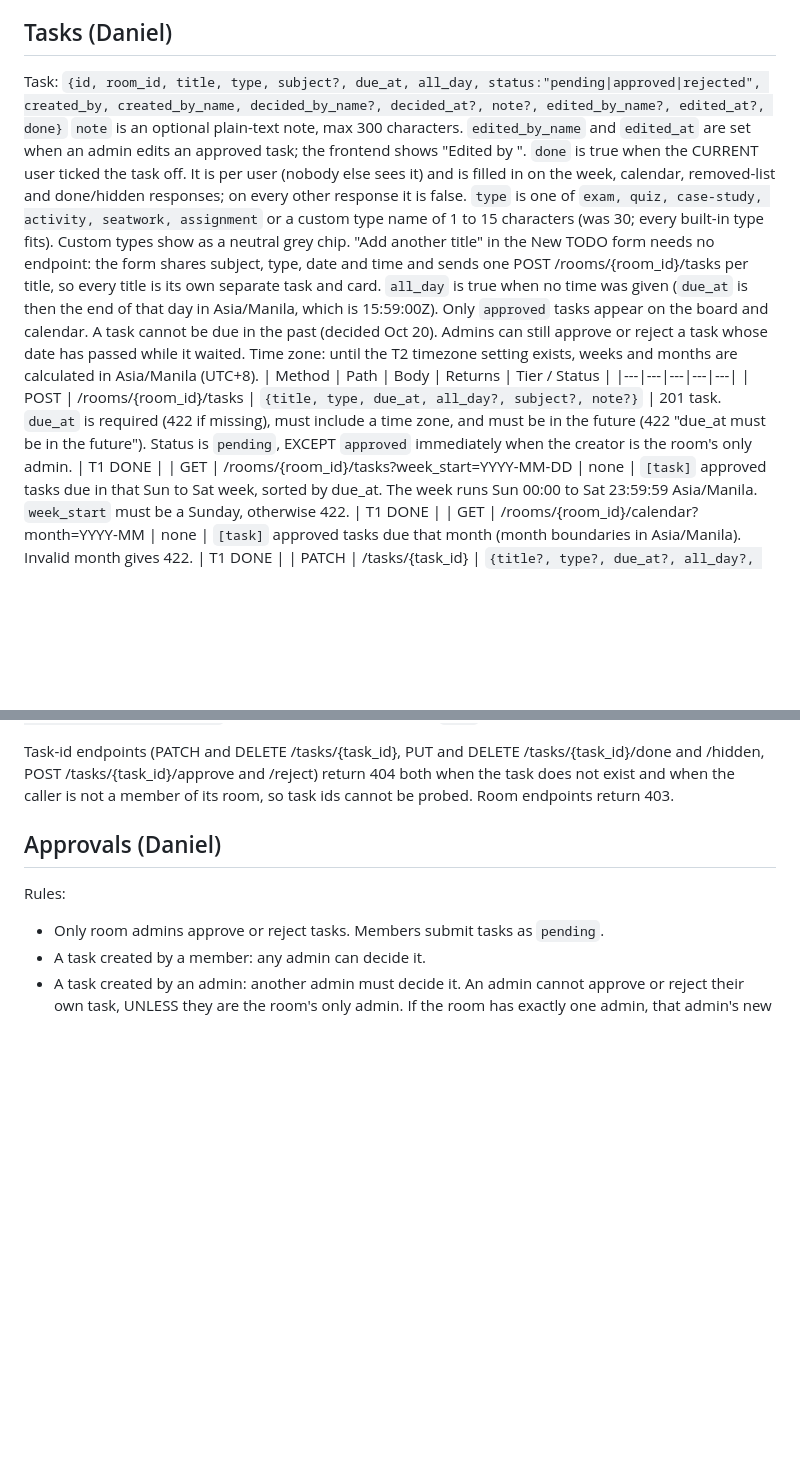
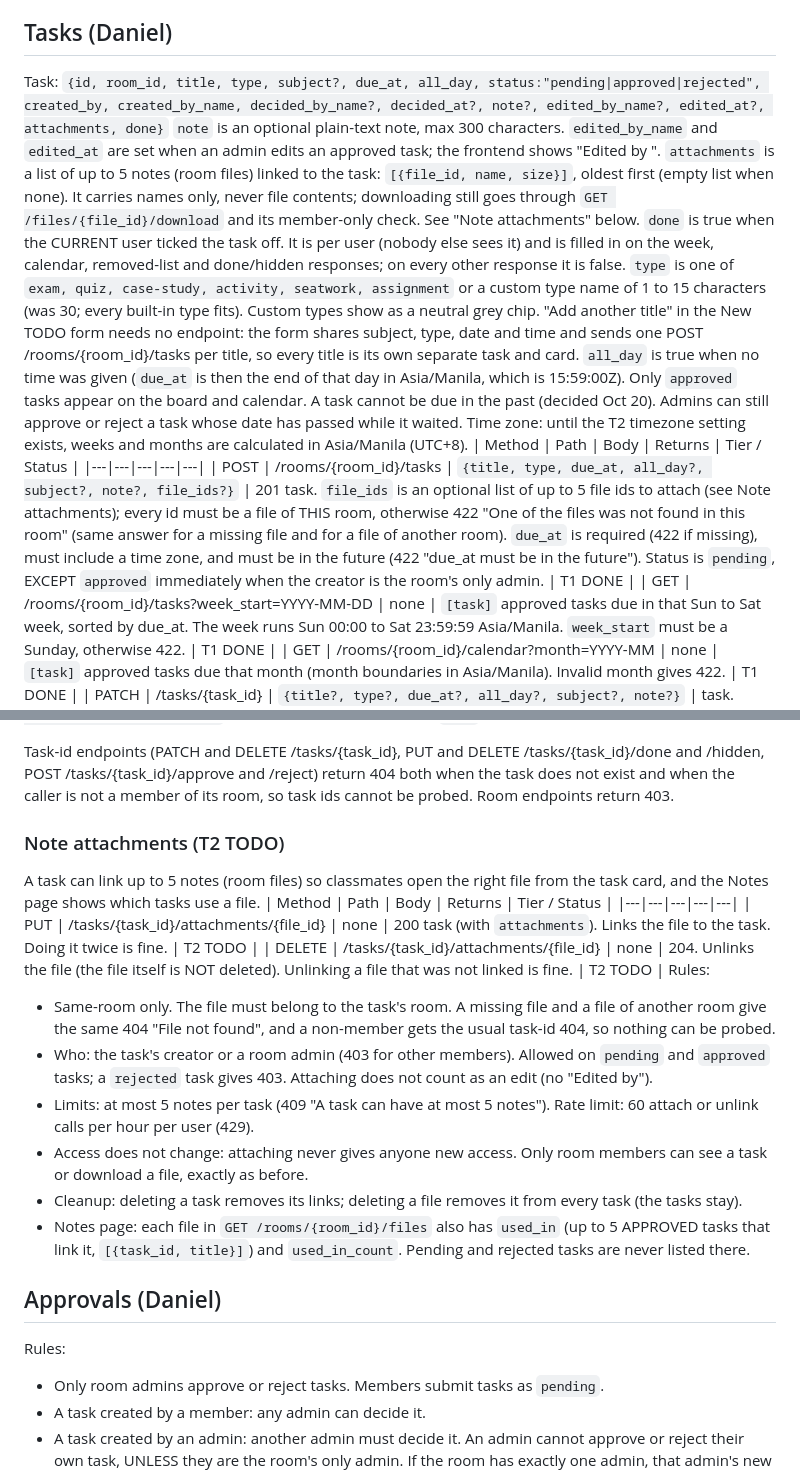
Before and after one commit to thomas0997/roomsync, a Markdown page: docs/api-contract.md, 2 parts joined by grey strips. GitHub-like rendering; blank space fills up the shorter version.

```diff
--- a/docs/api-contract.md
+++ b/docs/api-contract.md
@@ -51,8 +51,9 @@ Room: `{id, name, type, invite_code, role, member_count, pending_count, avatar_u
 | DELETE | /rooms/{room_id}/avatar | none | 204. Admin only (403). Back to the default icon. | T1 TODO |
 
 ## Tasks (Daniel)
-Task: `{id, room_id, title, type, subject?, due_at, all_day, status:"pending|approved|rejected", created_by, created_by_name, decided_by_name?, decided_at?, note?, edited_by_name?, edited_at?, done}`
+Task: `{id, room_id, title, type, subject?, due_at, all_day, status:"pending|approved|rejected", created_by, created_by_name, decided_by_name?, decided_at?, note?, edited_by_name?, edited_at?, attachments, done}`
 `note` is an optional plain-text note, max 300 characters. `edited_by_name` and `edited_at` are set when an admin edits an approved task; the frontend shows "Edited by <name>".
+`attachments` is a list of up to 5 notes (room files) linked to the task: `[{file_id, name, size}]`, oldest first (empty list when none). It carries names only, never file contents; downloading still goes through `GET /files/{file_id}/download` and its member-only check. See "Note attachments" below.
 `done` is true when the CURRENT user ticked the task off. It is per user (nobody else sees it) and is filled in on the week, calendar, removed-list and done/hidden responses; on every other response it is false.
 `type` is one of `exam, quiz, case-study, activity, seatwork, assignment` or a custom type name of 1 to 15 characters (was 30; every built-in type fits). Custom types show as a neutral grey chip.
 "Add another title" in the New TODO form needs no endpoint: the form shares subject, type, date and time and sends one POST /rooms/{room_id}/tasks per title, so every title is its own separate task and card.
@@ -62,7 +63,7 @@ A task cannot be due in the past (decided Oct 20). Admins can still approve or r
 Time zone: until the T2 timezone setting exists, weeks and months are calculated in Asia/Manila (UTC+8).
 | Method | Path | Body | Returns | Tier / Status |
 |---|---|---|---|---|
-| POST | /rooms/{room_id}/tasks | `{title, type, due_at, all_day?, subject?, note?}` | 201 task. `due_at` is required (422 if missing), must include a time zone, and must be in the future (422 "due_at must be in the future"). Status is `pending`, EXCEPT `approved` immediately when the creator is the room's only admin. | T1 DONE |
+| POST | /rooms/{room_id}/tasks | `{title, type, due_at, all_day?, subject?, note?, file_ids?}` | 201 task. `file_ids` is an optional list of up to 5 file ids to attach (see Note attachments); every id must be a file of THIS room, otherwise 422 "One of the files was not found in this room" (same answer for a missing file and for a file of another room). `due_at` is required (422 if missing), must include a time zone, and must be in the future (422 "due_at must be in the future"). Status is `pending`, EXCEPT `approved` immediately when the creator is the room's only admin. | T1 DONE |
 | GET | /rooms/{room_id}/tasks?week_start=YYYY-MM-DD | none | `[task]` approved tasks due in that Sun to Sat week, sorted by due_at. The week runs Sun 00:00 to Sat 23:59:59 Asia/Manila. `week_start` must be a Sunday, otherwise 422. | T1 DONE |
 | GET | /rooms/{room_id}/calendar?month=YYYY-MM | none | `[task]` approved tasks due that month (month boundaries in Asia/Manila). Invalid month gives 422. | T1 DONE |
 | PATCH | /tasks/{task_id} | `{title?, type?, due_at?, all_day?, subject?, note?}` | task. While `pending`: the creator OR a room admin (decided Oct 21). While `approved`: room admins ONLY (members get 403); no re-approval, the status stays `approved`, and `edited_by_name` and `edited_at` are recorded. `rejected` tasks cannot be edited (403). The creator and status are never changed by an edit. Send at least one field; title, type, due_at and all_day can never be null; unknown fields (such as status) give 422. subject and note can be cleared with null. `type` is 1 to 15 characters, `note` max 300 (422 otherwise). If `due_at` is sent it must be in the future (422); changing only other fields of a task whose date has passed is allowed. | T1 TODO (approved-task edit, note, 15-char type) |
@@ -78,6 +79,20 @@ Time zone: until the T2 timezone setting exists, weeks and months are calculated
 Done and removed are stored per user and per task and are deleted together with the task. `GET /rooms/{room_id}/tasks?week_start=` (the Home board) leaves out tasks I removed; `GET /rooms/{room_id}/calendar` still includes them. Both mark `done` for me.
 
 Task-id endpoints (PATCH and DELETE /tasks/{task_id}, PUT and DELETE /tasks/{task_id}/done and /hidden, POST /tasks/{task_id}/approve and /reject) return 404 both when the task does not exist and when the caller is not a member of its room, so task ids cannot be probed. Room endpoints return 403.
+
+### Note attachments (T2 TODO)
+A task can link up to 5 notes (room files) so classmates open the right file from the task card, and the Notes page shows which tasks use a file.
+| Method | Path | Body | Returns | Tier / Status |
+|---|---|---|---|---|
+| PUT | /tasks/{task_id}/attachments/{file_id} | none | 200 task (with `attachments`). Links the file to the task. Doing it twice is fine. | T2 TODO |
+| DELETE | /tasks/{task_id}/attachments/{file_id} | none | 204. Unlinks the file (the file itself is NOT deleted). Unlinking a file that was not linked is fine. | T2 TODO |
+Rules:
+- Same-room only. The file must belong to the task's room. A missing file and a file of another room give the same 404 "File not found", and a non-member gets the usual task-id 404, so nothing can be probed.
+- Who: the task's creator or a room admin (403 for other members). Allowed on `pending` and `approved` tasks; a `rejected` task gives 403. Attaching does not count as an edit (no "Edited by").
+- Limits: at most 5 notes per task (409 "A task can have at most 5 notes"). Rate limit: 60 attach or unlink calls per hour per user (429).
+- Access does not change: attaching never gives anyone new access. Only room members can see a task or download a file, exactly as before.
+- Cleanup: deleting a task removes its links; deleting a file removes it from every task (the tasks stay).
+- Notes page: each file in `GET /rooms/{room_id}/files` also has `used_in` (up to 5 APPROVED tasks that link it, `[{task_id, title}]`) and `used_in_count`. Pending and rejected tasks are never listed there.
 
 ## Approvals (Daniel)
 Rules:
```
Also changed, not shown: other parts of docs/api-contract.md (+27 -3 lines).
